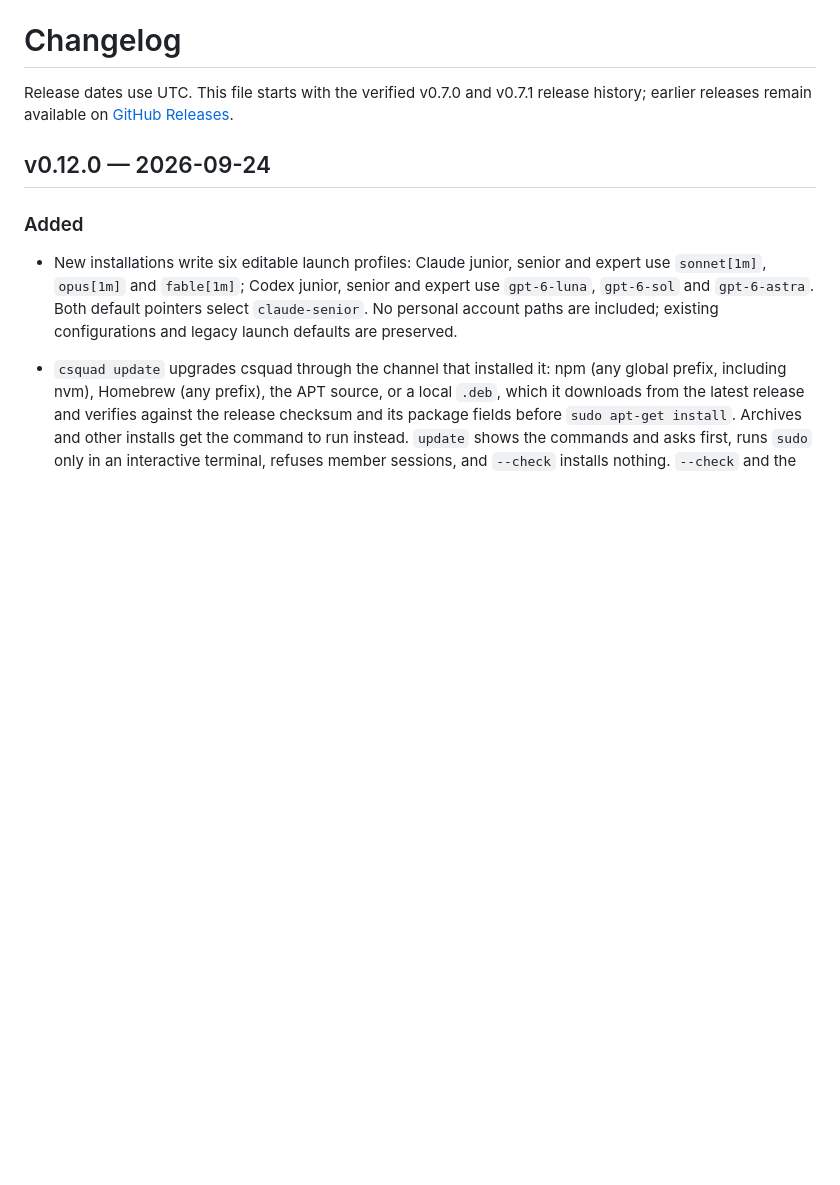
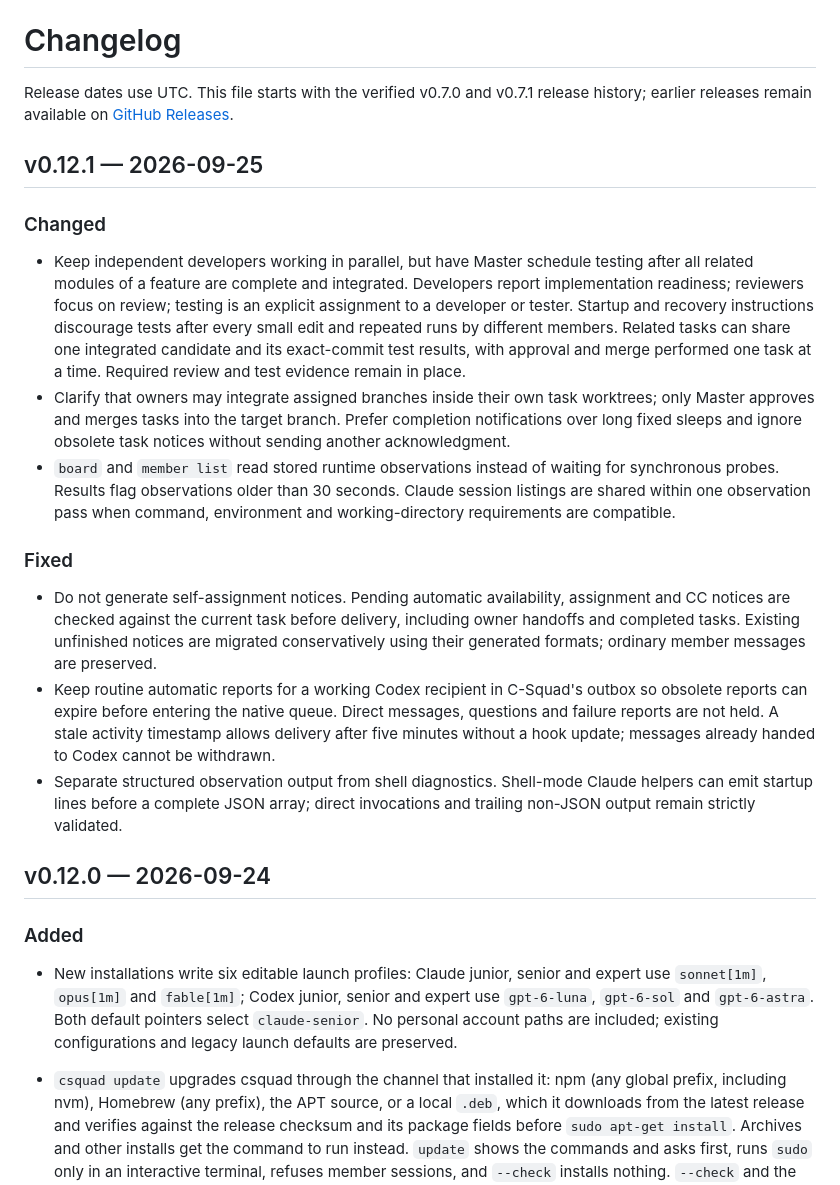
Before and after one commit to ShunL12324/c-squad, a Markdown page: CHANGELOG.md, the part around the change. Drawn GitHub-style; blank space fills up the shorter version.

Commit message:
Prepare v0.12.1 coordinated validation release

```diff
--- a/CHANGELOG.md
+++ b/CHANGELOG.md
@@ -3,6 +3,43 @@
 Release dates use UTC. This file starts with the verified v0.7.0 and v0.7.1
 release history; earlier releases remain available on
 [GitHub Releases](https://github.com/ShunL12324/c-squad/releases).
+
+## v0.12.1 — 2026-09-25
+
+### Changed
+
+- Keep independent developers working in parallel, but have Master schedule
+  testing after all related modules of a feature are complete and integrated.
+  Developers report implementation readiness; reviewers focus on review;
+  testing is an explicit assignment to a developer or tester. Startup and
+  recovery instructions discourage tests after every small edit and repeated
+  runs by different members. Related tasks can share one integrated candidate
+  and its exact-commit test results, with approval and merge performed one task
+  at a time. Required review and test evidence remain in place.
+- Clarify that owners may integrate assigned branches inside their own task
+  worktrees; only Master approves and merges tasks into the target branch.
+  Prefer completion notifications over long fixed sleeps and ignore obsolete
+  task notices without sending another acknowledgment.
+- `board` and `member list` read stored runtime observations instead of waiting
+  for synchronous probes. Results flag observations older than 30 seconds.
+  Claude session listings are shared within one observation pass when command,
+  environment and working-directory requirements are compatible.
+
+### Fixed
+
+- Do not generate self-assignment notices. Pending automatic availability,
+  assignment and CC notices are checked against the current task before
+  delivery, including owner handoffs and completed tasks. Existing unfinished
+  notices are migrated conservatively using their generated formats; ordinary
+  member messages are preserved.
+- Keep routine automatic reports for a working Codex recipient in C-Squad's
+  outbox so obsolete reports can expire before entering the native queue.
+  Direct messages, questions and failure reports are not held. A stale activity
+  timestamp allows delivery after five minutes without a hook update; messages
+  already handed to Codex cannot be withdrawn.
+- Separate structured observation output from shell diagnostics. Shell-mode
+  Claude helpers can emit startup lines before a complete JSON array; direct
+  invocations and trailing non-JSON output remain strictly validated.
 
 ## v0.12.0 — 2026-09-24
 
```
